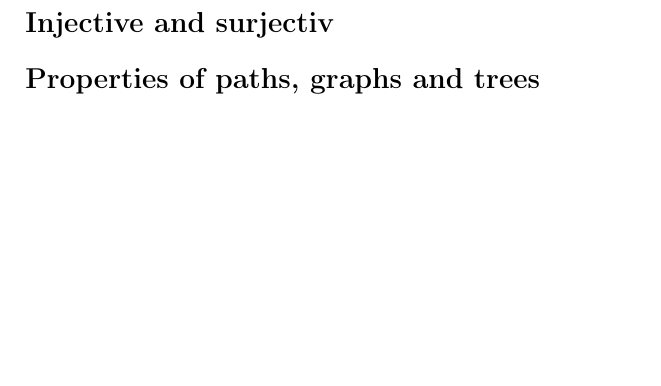
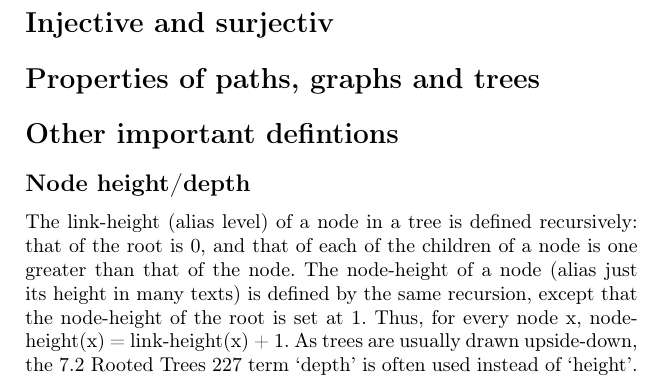
Before and after one commit to LTH-Co-op/dscs-edaa40-edaa75, a LaTeX document (main.tex): part of page 1 of 7, cut so that both start at the same text, the shorter picture padded with empty space. Compiled offline with pdfLaTeX.

Commit message:
-- Added more definitions

```diff
--- a/main.tex
+++ b/main.tex
@@ -70,4 +70,14 @@
 	 The reason why it is antisymmetric and asymetric is because if there exist (a,b) and (b,a) then there is a two ways to reach a, you can go directly to be or go to a and then go to b and then a. The reason why we don't allow antisymmetric is the same reason it is not reflexive.
 	}\label{fig:2017_1-6-1}
 \end{figure}
+\section*{Other important defintions}
+\subsection*{Node height/depth}
+The link-height (alias level) of a node in a tree is defined recursively: that of the root
+is 0, and that of each of the children of a node is one greater than that of the node.
+The node-height of a node (alias just its height in many texts) is defined by the same
+recursion, except that the node-height of the root is set at 1. Thus, for every node x,
+node-height(x) = link-height(x) + 1. As trees are usually drawn upside-down, the
+7.2 Rooted Trees 227
+term ‘depth’ is often used instead of ‘height’.
+
 \end{document}
```
